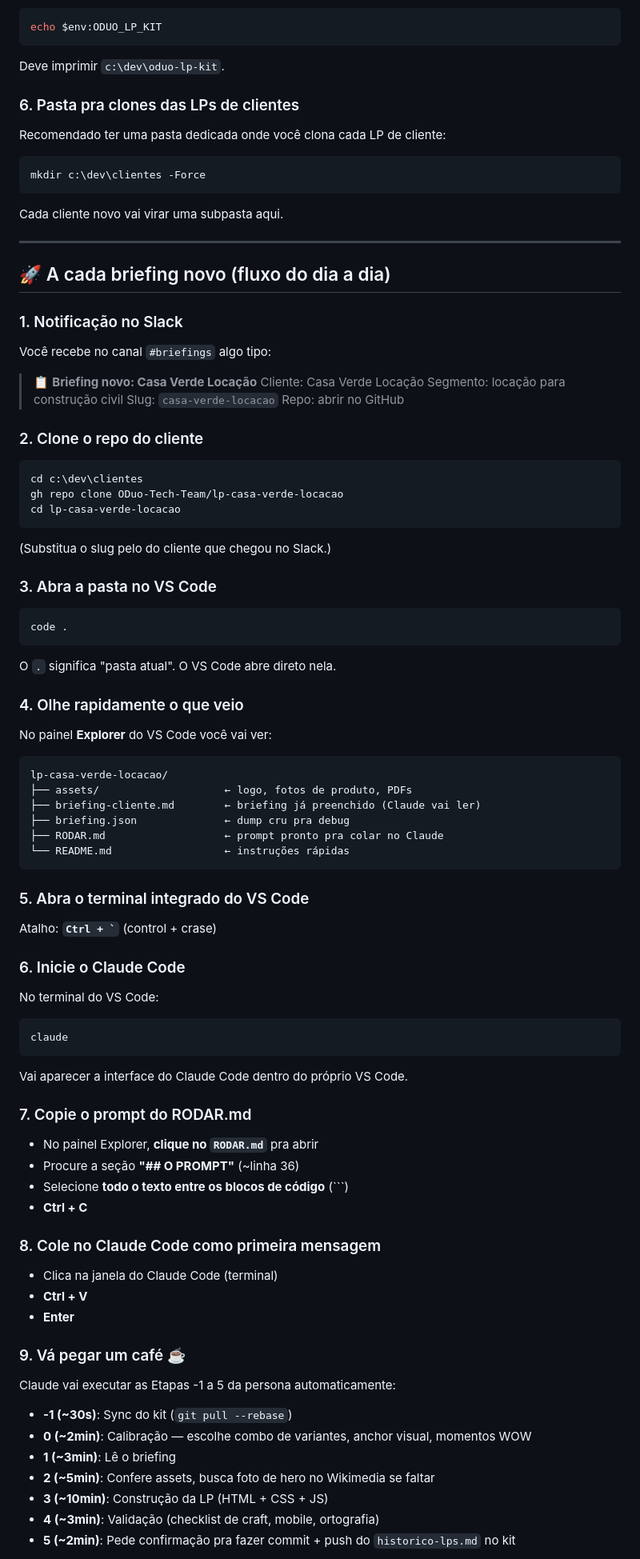
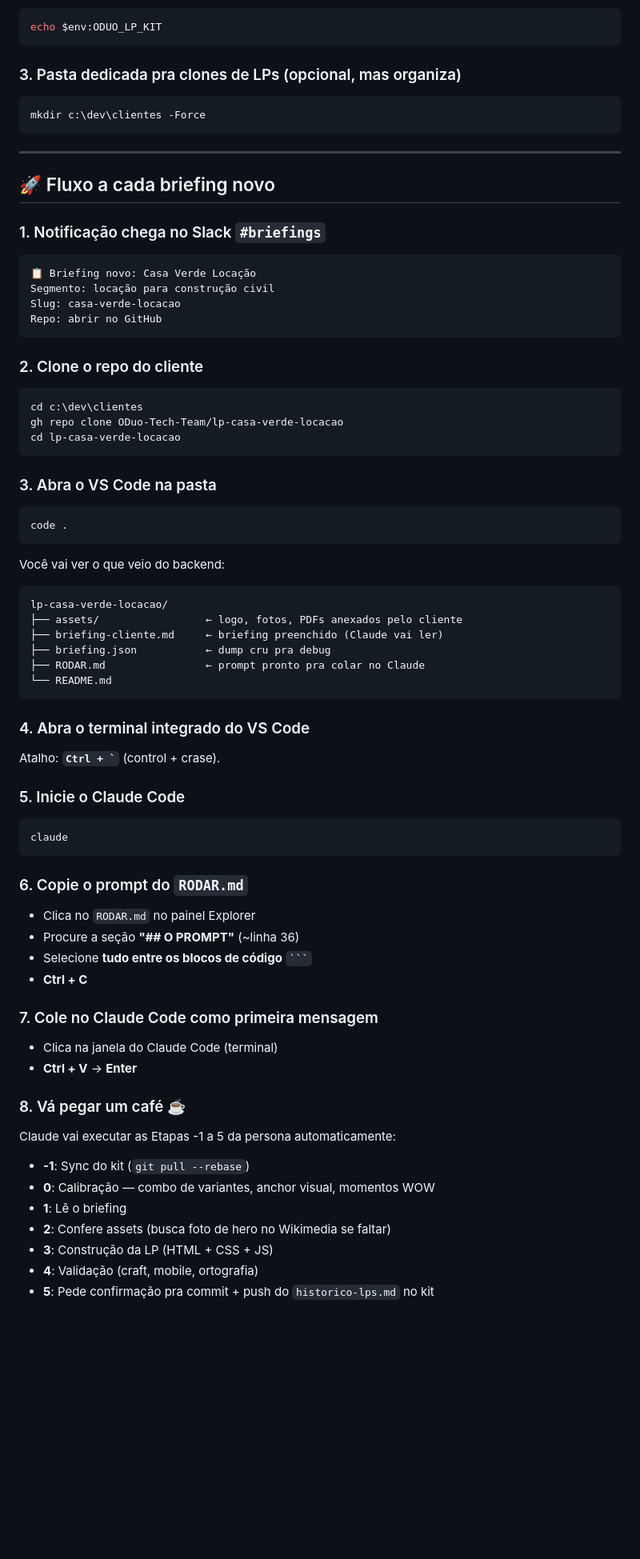
Before and after one commit to ODuo-Tech-Team/oduo-lp-kit-app, a Markdown page: README.md, the part around one of its changes. Shown at 80% size. GitHub-like rendering; blank space fills up the shorter version.

`````diff
--- a/README.md
+++ b/README.md
@@ -81,31 +35,24 @@ Depois, **feche e abra um novo PowerShell** pra a variável ficar disponível. C
 echo $env:ODUO_LP_KIT
 ```
 
-Deve imprimir `c:\dev\oduo-lp-kit`.
-
-### 6. Pasta pra clones das LPs de clientes
-
-Recomendado ter uma pasta dedicada onde você clona cada LP de cliente:
+### 3. Pasta dedicada pra clones de LPs (opcional, mas organiza)
 
 ```powershell
 mkdir c:\dev\clientes -Force
 ```
 
-Cada cliente novo vai virar uma subpasta aqui.
-
 ---
 
-## 🚀 A cada briefing novo (fluxo do dia a dia)
+## 🚀 Fluxo a cada briefing novo
 
-### 1. Notificação no Slack
+### 1. Notificação chega no Slack `#briefings`
 
-Você recebe no canal `#briefings` algo tipo:
-
-> 📋 **Briefing novo: Casa Verde Locação**
-> Cliente: Casa Verde Locação
-> Segmento: locação para construção civil
-> Slug: `casa-verde-locacao`
-> Repo: abrir no GitHub
+```
+📋 Briefing novo: Casa Verde Locação
+Segmento: locação para construção civil
+Slug: casa-verde-locacao
+Repo: abrir no GitHub
+```
 
 ### 2. Clone o repo do cliente
 
@@ -115,65 +62,54 @@ gh repo clone ODuo-Tech-Team/lp-casa-verde-locacao
 cd lp-casa-verde-locacao
 ```
 
-(Substitua o slug pelo do cliente que chegou no Slack.)
-
-### 3. Abra a pasta no VS Code
+### 3. Abra o VS Code na pasta
 
 ```powershell
 code .
 ```
 
-O `.` significa "pasta atual". O VS Code abre direto nela.
-
-### 4. Olhe rapidamente o que veio
-
-No painel **Explorer** do VS Code você vai ver:
+Você vai ver o que veio do backend:
 
 ```
 lp-casa-verde-locacao/
-├── assets/                    ← logo, fotos de produto, PDFs
-├── briefing-cliente.md        ← briefing já preenchido (Claude vai ler)
-├── briefing.json              ← dump cru pra debug
-├── RODAR.md                   ← prompt pronto pra colar no Claude
-└── README.md                  ← instruções rápidas
+├── assets/                 ← logo, fotos, PDFs anexados pelo cliente
+├── briefing-cliente.md     ← briefing preenchido (Claude vai ler)
+├── briefing.json           ← dump cru pra debug
+├── RODAR.md                ← prompt pronto pra colar no Claude
+└── README.md
 ```
 
-### 5. Abra o terminal integrado do VS Code
+### 4. Abra o terminal integrado do VS Code
 
-Atalho: **`` Ctrl + ` ``** (control + crase)
+Atalho: **`` Ctrl + ` ``** (control + crase).
 
-### 6. Inicie o Claude Code
-
-No terminal do VS Code:
+### 5. Inicie o Claude Code
 
 ```powershell
 claude
 ```
 
-Vai aparecer a interface do Claude Code dentro do próprio VS Code.
+### 6. Copie o prompt do `RODAR.md`
 
-### 7. Copie o prompt do RODAR.md
-
-- No painel Explorer, **clique no `RODAR.md`** pra abrir
+- Clica no `RODAR.md` no painel Explorer
 - Procure a seção **"## O PROMPT"** (~linha 36)
-- Selecione **todo o texto entre os blocos de código** (```)
+- Selecione **tudo entre os blocos de código** ```` ``` ````
 - **Ctrl + C**
 
-### 8. Cole no Claude Code como primeira mensagem
+### 7. Cole no Claude Code como primeira mensagem
 
 - Clica na janela do Claude Code (terminal)
-- **Ctrl + V**
-- **Enter**
+- **Ctrl + V** → **Enter**
 
-### 9. Vá pegar um café ☕
+### 8. Vá pegar um café ☕
 
 Claude vai executar as Etapas -1 a 5 da persona automaticamente:
 
-- **-1 (~30s)**: Sync do kit (`git pull --rebase`)
-- **0 (~2min)**: Calibração — escolhe combo de variantes, anchor visual, momentos WOW
-- **1 (~3min)**: Lê o briefing
-- **2 (~5min)**: Confere assets, busca foto de hero no Wikimedia se faltar
-- **3 (~10min)**: Construção da LP (HTML + CSS + JS)
-- **4 (~3min)**: Validação (checklist de craft, mobile, ortografia)
-- **5 (~2min)**: Pede confirmação pra fazer commit + push do `historico-lps.md` no kit
+- **-1**: Sync do kit (`git pull --rebase`)
+- **0**: Calibração — combo de variantes, anchor visual, momentos WOW
+- **1**: Lê o briefing
+- **2**: Confere assets (busca foto de hero no Wikimedia se faltar)
+- **3**: Construção da LP (HTML + CSS + JS)
+- **4**: Validação (craft, mobile, ortografia)
+- **5**: Pede confirmação pra commit + push do `historico-lps.md` no kit
 
`````
Also changed, not shown: other parts of README.md (+47 -124 lines).
